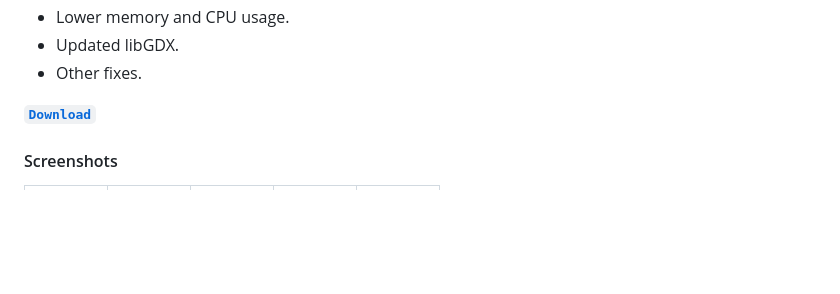
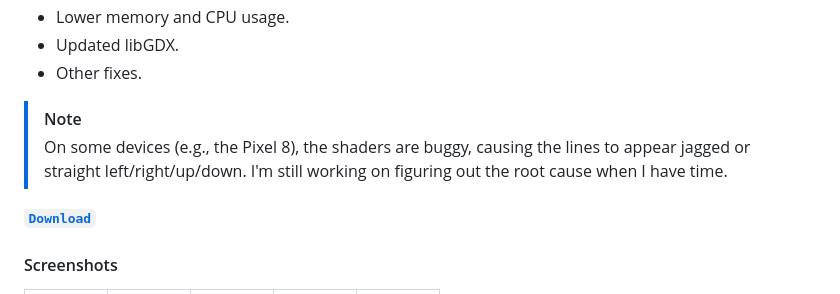
Before and after one commit to pgaskin/windy, a Markdown page: README.md, the part around the change. Drawn GitHub-style; blank space fills up the shorter version.

Commit message:
Add note about buggy shaders

```diff
--- a/README.md
+++ b/README.md
@@ -13,6 +13,9 @@ The shaders are based on the official Pixel windy live wallpaper, but this has:
 - Lower memory and CPU usage.
 - Updated libGDX.
 - Other fixes.
+
+> [!NOTE]
+> On some devices (e.g., the Pixel 8), the shaders are buggy, causing the lines to appear jagged or straight left/right/up/down. I'm still working on figuring out the root cause when I have time.
 
 [**`Download`**](https://github.com/pgaskin/windy/releases/latest)
 
```
